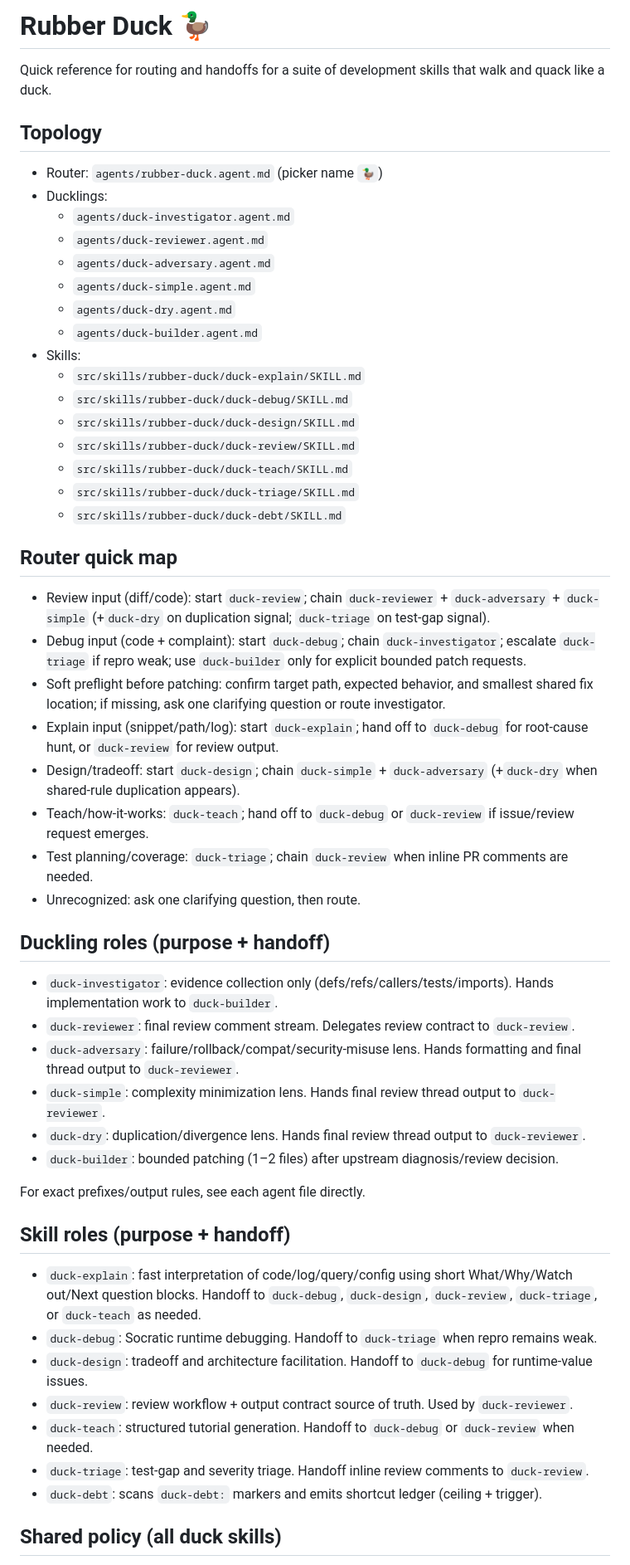
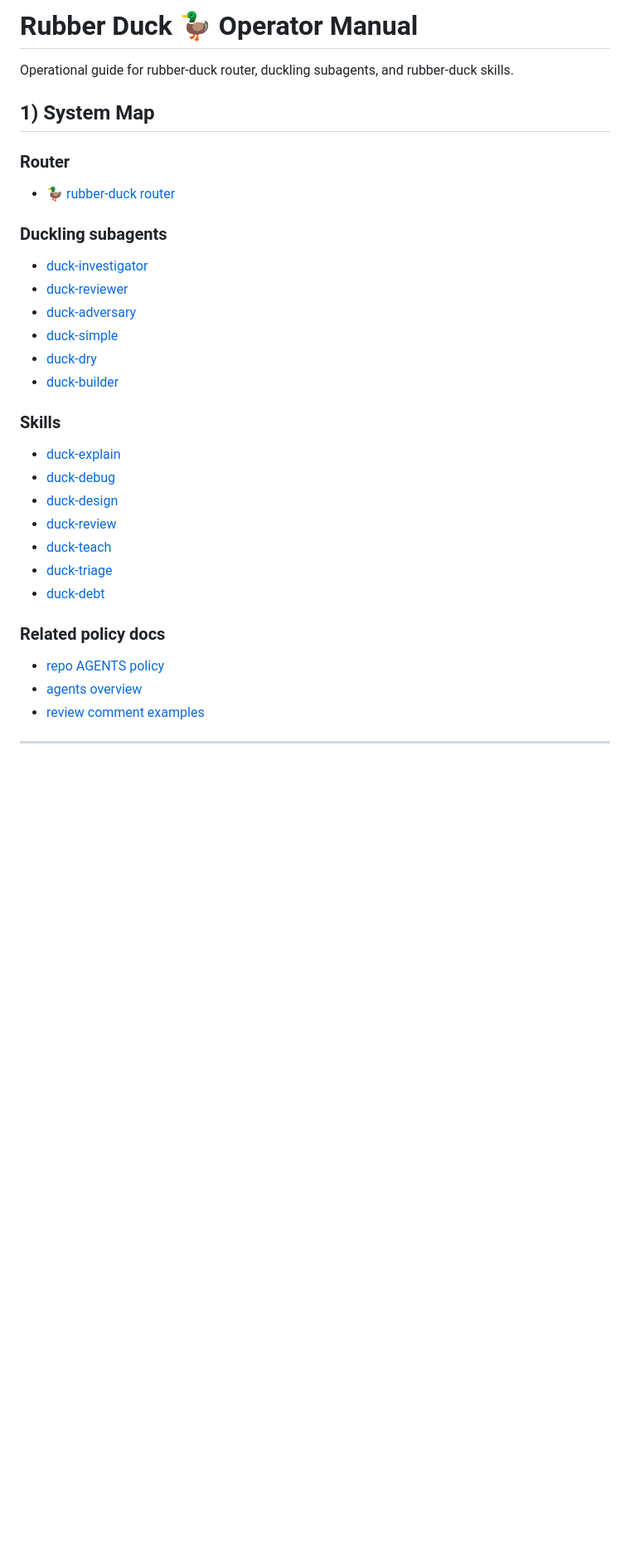
Before and after one commit to sprngr/cantrips, a Markdown page: skills/rubber-duck/README.md, the part around one of its changes. Shown at 83% size. Rendered like a GitHub page; blank space fills up the shorter version.

Commit message:
Promote readme update

```diff
--- a/skills/rubber-duck/README.md
+++ b/skills/rubber-duck/README.md
@@ -1,57 +1,37 @@
-# Rubber Duck 🦆
+# Rubber Duck 🦆 Operator Manual
 
-Quick reference for routing and handoffs for a suite of development skills that walk and quack like a duck.
+Operational guide for rubber-duck router, duckling subagents, and rubber-duck skills.
 
-## Topology
+## 1) System Map
 
-- Router: `agents/rubber-duck.agent.md` (picker name `🦆`)
-- Ducklings:
-  - `agents/duck-investigator.agent.md`
-  - `agents/duck-reviewer.agent.md`
-  - `agents/duck-adversary.agent.md`
-  - `agents/duck-simple.agent.md`
-  - `agents/duck-dry.agent.md`
-  - `agents/duck-builder.agent.md`
-- Skills:
-  - `src/skills/rubber-duck/duck-explain/SKILL.md`
-  - `src/skills/rubber-duck/duck-debug/SKILL.md`
-  - `src/skills/rubber-duck/duck-design/SKILL.md`
-  - `src/skills/rubber-duck/duck-review/SKILL.md`
-  - `src/skills/rubber-duck/duck-teach/SKILL.md`
-  - `src/skills/rubber-duck/duck-triage/SKILL.md`
-  - `src/skills/rubber-duck/duck-debt/SKILL.md`
+### Router
 
-## Router quick map
+- [🦆 rubber-duck router](../../../agents/rubber-duck.agent.md)
 
-- Review input (diff/code): start `duck-review`; chain `duck-reviewer` + `duck-adversary` + `duck-simple` (+`duck-dry` on duplication signal; `duck-triage` on test-gap signal).
-- Debug input (code + complaint): start `duck-debug`; chain `duck-investigator`; escalate `duck-triage` if repro weak; use `duck-builder` only for explicit bounded patch requests.
-- Soft preflight before patching: confirm target path, expected behavior, and smallest shared fix location; if missing, ask one clarifying question or route investigator.
-- Explain input (snippet/path/log): start `duck-explain`; hand off to `duck-debug` for root-cause hunt, or `duck-review` for review output.
-- Design/tradeoff: start `duck-design`; chain `duck-simple` + `duck-adversary` (+`duck-dry` when shared-rule duplication appears).
-- Teach/how-it-works: `duck-teach`; hand off to `duck-debug` or `duck-review` if issue/review request emerges.
-- Test planning/coverage: `duck-triage`; chain `duck-review` when inline PR comments are needed.
-- Unrecognized: ask one clarifying question, then route.
+### Duckling subagents
 
-## Duckling roles (purpose + handoff)
+- [duck-investigator](../../../agents/duck-investigator.agent.md)
+- [duck-reviewer](../../../agents/duck-reviewer.agent.md)
+- [duck-adversary](../../../agents/duck-adversary.agent.md)
+- [duck-simple](../../../agents/duck-simple.agent.md)
+- [duck-dry](../../../agents/duck-dry.agent.md)
+- [duck-builder](../../../agents/duck-builder.agent.md)
 
-- `duck-investigator`: evidence collection only (defs/refs/callers/tests/imports). Hands implementation work to `duck-builder`.
-- `duck-reviewer`: final review comment stream. Delegates review contract to `duck-review`.
-- `duck-adversary`: failure/rollback/compat/security-misuse lens. Hands formatting and final thread output to `duck-reviewer`.
-- `duck-simple`: complexity minimization lens. Hands final review thread output to `duck-reviewer`.
-- `duck-dry`: duplication/divergence lens. Hands final review thread output to `duck-reviewer`.
-- `duck-builder`: bounded patching (1–2 files) after upstream diagnosis/review decision.
+### Skills
 
-For exact prefixes/output rules, see each agent file directly.
+- [duck-explain](./duck-explain/SKILL.md)
+- [duck-debug](./duck-debug/SKILL.md)
+- [duck-design](./duck-design/SKILL.md)
+- [duck-review](./duck-review/SKILL.md)
+- [duck-teach](./duck-teach/SKILL.md)
+- [duck-triage](./duck-triage/SKILL.md)
+- [duck-debt](./duck-debt/SKILL.md)
 
-## Skill roles (purpose + handoff)
+### Related policy docs
 
-- `duck-explain`: fast interpretation of code/log/query/config using short What/Why/Watch out/Next question blocks. Handoff to `duck-debug`, `duck-design`, `duck-review`, `duck-triage`, or `duck-teach` as needed.
-- `duck-debug`: Socratic runtime debugging. Handoff to `duck-triage` when repro remains weak.
-- `duck-design`: tradeoff and architecture facilitation. Handoff to `duck-debug` for runtime-value issues.
-- `duck-review`: review workflow + output contract source of truth. Used by `duck-reviewer`.
-- `duck-teach`: structured tutorial generation. Handoff to `duck-debug` or `duck-review` when needed.
-- `duck-triage`: test-gap and severity triage. Handoff inline review comments to `duck-review`.
-- `duck-debt`: scans `duck-debt:` markers and emits shortcut ledger (ceiling + trigger).
+- [repo AGENTS policy](../../../AGENTS.md)
+- [agents overview](../../../agents/README.md)
+- [review comment examples](./duck-review/references/review-comment-examples.md)
 
-## Shared policy (all duck skills)
+---
 
```
Also changed, not shown: other parts of skills/rubber-duck/README.md (+243 -11 lines).
